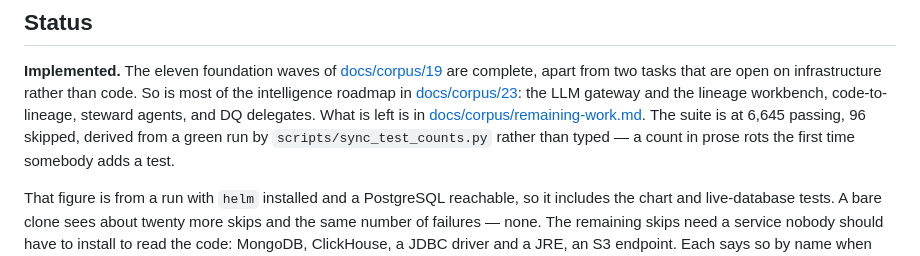
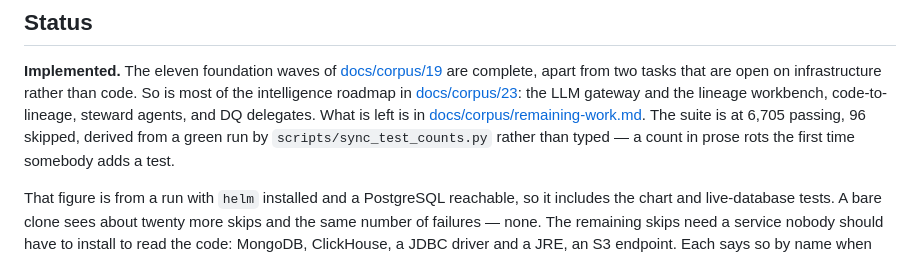
Before and after one commit to ajsinha/prama, a Markdown page: README.md, the part around the change. Drawn GitHub-style.

Commit message:
Test counts from the green run after the defect fixes

```diff
--- a/README.md
+++ b/README.md
@@ -220,7 +220,7 @@ Five contributions, targeting **ACM JDIQ** with a **VLDB Industrial** companion
 are complete, apart from two tasks that are open on infrastructure rather than code. So is most of
 the intelligence roadmap in [docs/corpus/23](docs/corpus/23-intelligence-and-lineage-roadmap.md): the LLM gateway
 and the lineage workbench, code-to-lineage, steward agents, and DQ delegates. What is left is in
-[docs/corpus/remaining-work.md](docs/corpus/remaining-work.md). The suite is at <!--tests-->6,645 passing, 96 skipped<!--/tests-->,
+[docs/corpus/remaining-work.md](docs/corpus/remaining-work.md). The suite is at <!--tests-->6,705 passing, 96 skipped<!--/tests-->,
 derived from a green run by `scripts/sync_test_counts.py` rather than typed — a
 count in prose rots the first time somebody adds a test.
 
```
